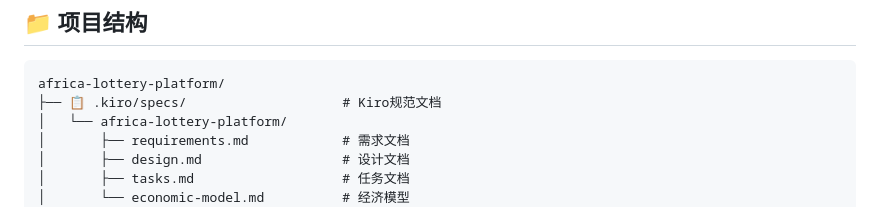
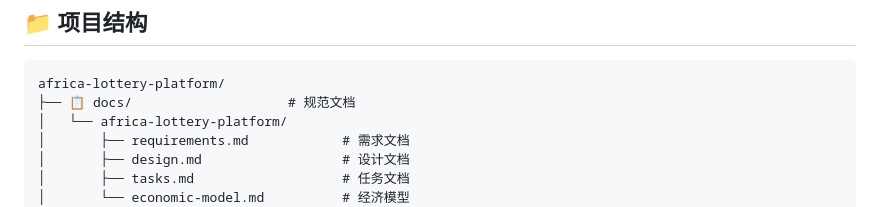
Before and after one commit to HooJohn/3s_lottery, a Markdown page: docs/PROJECT_OVERVIEW.md, the part around the change. Drawn GitHub-style.

````diff
--- a/docs/PROJECT_OVERVIEW.md
+++ b/docs/PROJECT_OVERVIEW.md
@@ -7,7 +7,7 @@
 
 ```
 africa-lottery-platform/
-├── 📋 .kiro/specs/                    # Kiro规范文档
+├── 📋 docs/                    # 规范文档
 │   └── africa-lottery-platform/
 │       ├── requirements.md            # 需求文档
 │       ├── design.md                  # 设计文档
````
